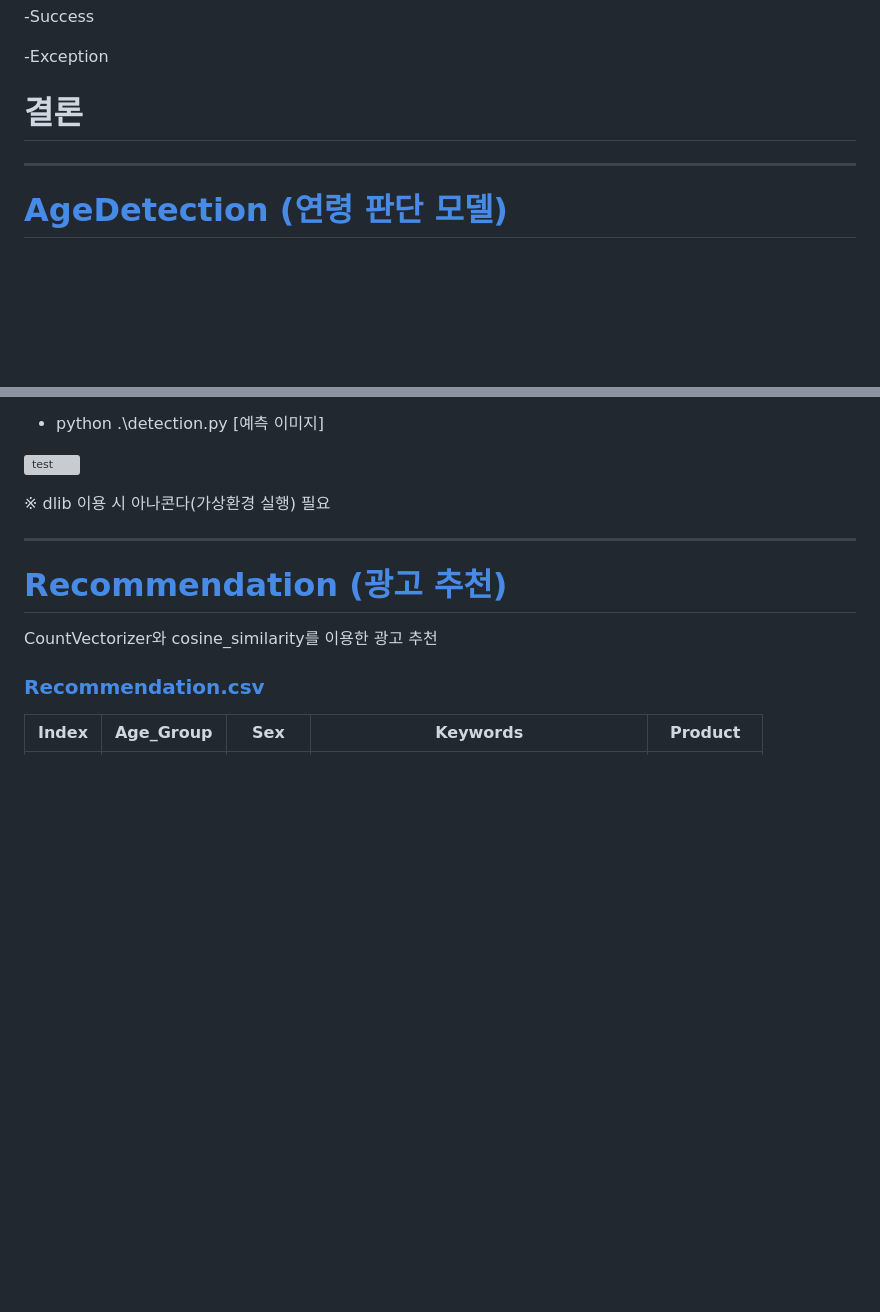
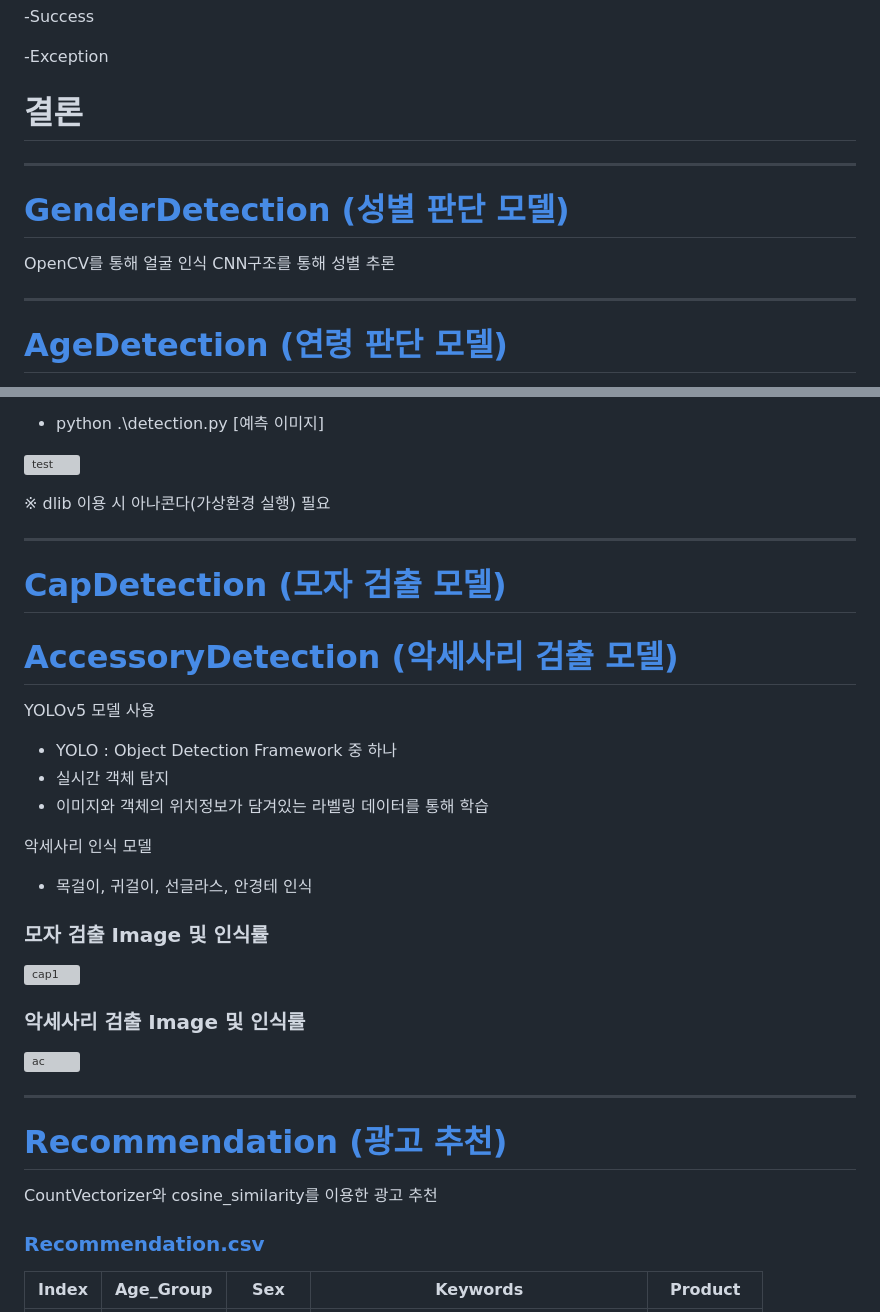
Before and after one commit to SolarHO/inhatc-24-1, a Markdown page: README.md, 2 parts joined by grey strips. Rendered like a GitHub page; blank space fills up the shorter version; grey boxes are pictures that could not be loaded.

```diff
--- a/README.md
+++ b/README.md
@@ -34,6 +34,12 @@
 
 <hr>
 
+# [GenderDetection (성별 판단 모델)](https://github.com/SolarHO/inhatc-24-1/tree/main/Detect)
+OpenCV를 통해 얼굴 인식
+CNN구조를 통해 성별 추론
+
+<hr>
+
 # [AgeDetection (연령 판단 모델)](https://github.com/SolarHO/inhatc-24-1/tree/main/ageDetection)
 
 OpenCV와 dlib를 사용하여 얼굴 인식
@@ -48,6 +54,24 @@ detection.py 실행 방법
 ![test](https://github.com/user-attachments/assets/8b2414f4-f430-4e1f-b614-d0a6d6097ef3)
 
 ※ dlib 이용 시 아나콘다(가상환경 실행) 필요
+
+<hr>
+
+# [CapDetection (모자 검출 모델)](https://github.com/SolarHO/inhatc-24-1/tree/main/cap_detect_model)
+# [AccessoryDetection (악세사리 검출 모델)](https://github.com/SolarHO/inhatc-24-1/tree/main/accessory_detect)
+YOLOv5 모델 사용
+- YOLO : Object Detection Framework 중 하나
+- 실시간 객체 탐지
+- 이미지와 객체의 위치정보가 담겨있는 라벨링 데이터를 통해 학습
+
+악세사리 인식 모델
+- 목걸이, 귀걸이, 선글라스, 안경테 인식
+
+### 모자 검출 Image 및 인식률
+![cap1](https://github.com/user-attachments/assets/c177c6ae-e8ed-43d2-8e99-2276f6e00919)
+
+### 악세사리 검출 Image 및 인식률
+![ac](https://github.com/user-attachments/assets/2d2c405c-e053-4e29-87a4-ac74e1e69cf0)
 
 <hr>
 
```
